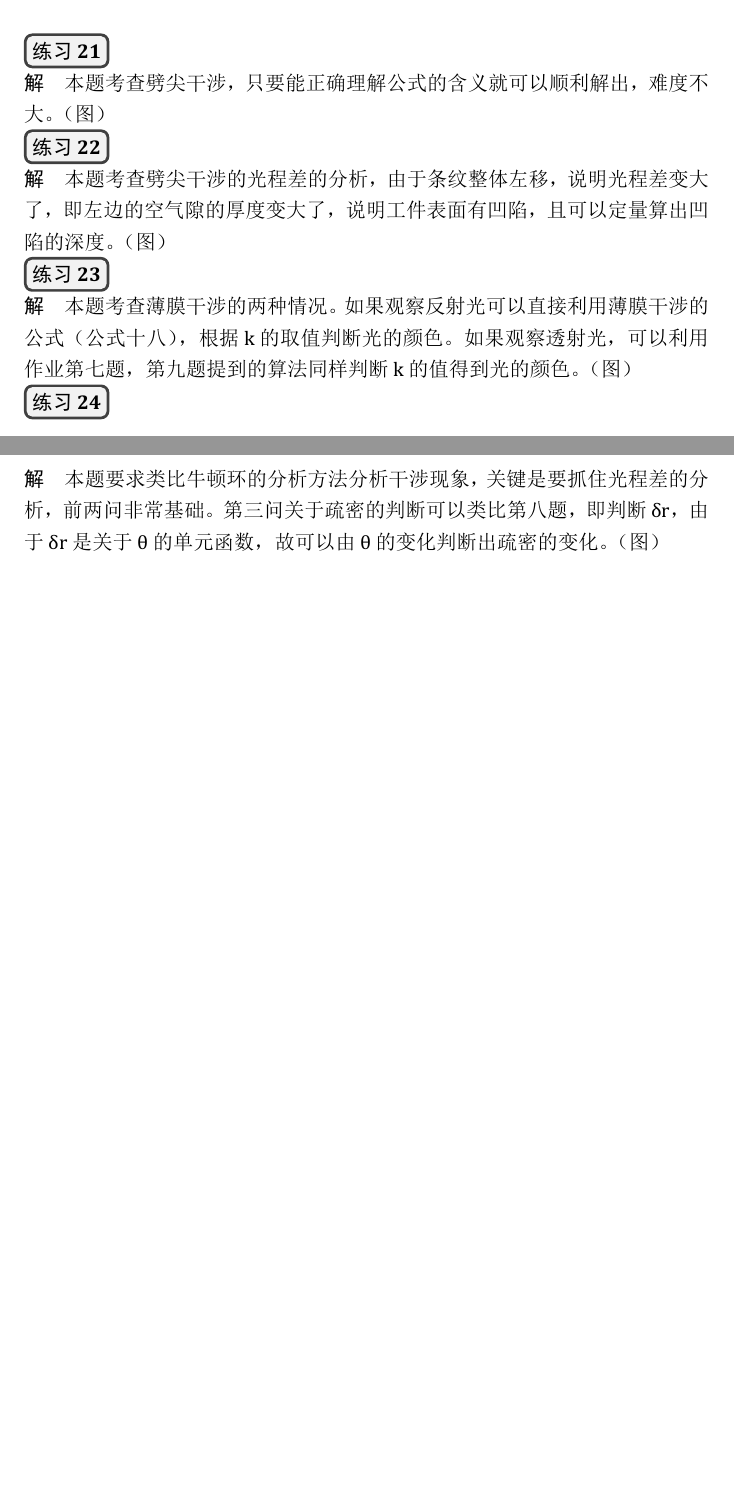
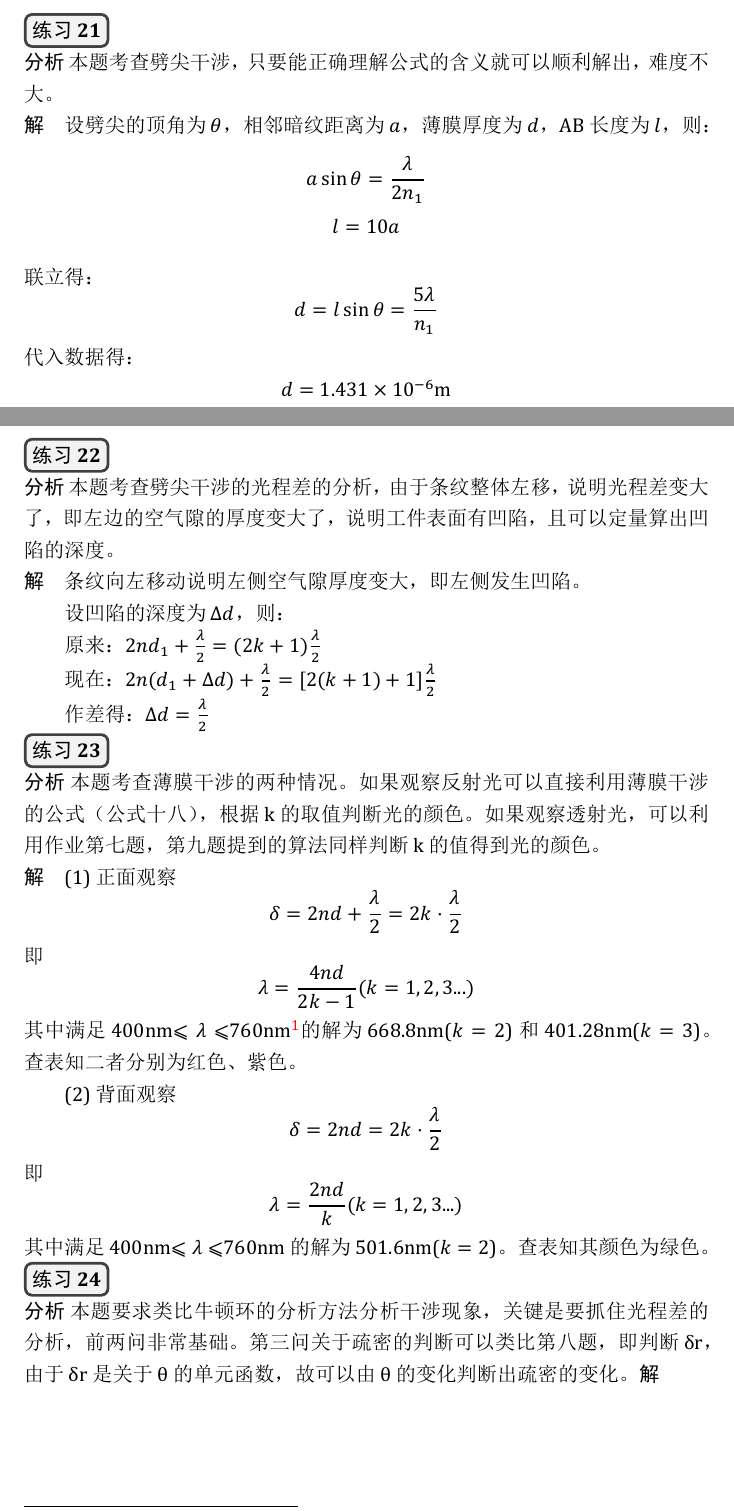
Before and after one commit to qyxf/university-physics, a LaTeX book (UniversalPhysics/作业题解析（下）/main.tex, which reads UniversalPhysics/作业题解析（下）/subfiles/Chp15.tex): two parts of pages 27 and 28 of 33, joined at a grey line, cut so that both start at the same text, the shorter picture padded with empty space. The pictures show the PDF file UniversalPhysics/作业题解析（下）/main.pdf that the author committed with the source.

Commit message:
update Chp15

```diff
--- a/UniversalPhysics/作业题解析（下）/subfiles/Chp15.tex
+++ b/UniversalPhysics/作业题解析（下）/subfiles/Chp15.tex
@@ -83,24 +86,69 @@
 \section{解答题}
 \exercise
 
+\analysis
+本题考查劈尖干涉，只要能正确理解公式的含义就可以顺利解出，难度不大。
+
 \solve
-本题考查劈尖干涉，只要能正确理解公式的含义就可以顺利解出，难度不大。
-（图）
+设劈尖的顶角为$\theta$，相邻暗纹距离为$a$，薄膜厚度为$d$，AB长度为$l$，则：
+\begin{gather*}
+	a\sin\theta=\dfrac{\lambda}{2n_1}\\
+	l=10a
+\end{gather*}
+联立得：
+\[
+d=l\sin\theta=\dfrac{5\lambda}{n_1}
+\]
+代入数据得：
+\[
+d=1.431\times 10^{-6}\mathrm{ m}
+\]
 
 \exercise
 
+\analysis
+本题考查劈尖干涉的光程差的分析，由于条纹整体左移，说明光程差变大了，即左边的空气隙的厚度变大了，说明工件表面有凹陷，且可以定量算出凹陷的深度。
+
 \solve
-本题考查劈尖干涉的光程差的分析，由于条纹整体左移，说明光程差变大了，即左边的空气隙的厚度变大了，说明工件表面有凹陷，且可以定量算出凹陷的深度。
-（图）
+条纹向左移动说明左侧空气隙厚度变大，即左侧发生凹陷。
+
+设凹陷的深度为$\Delta d$，则：
+
+原来：$2nd_1+\frac{\lambda}{2}=(2k+1)\frac{\lambda}{2}$
+
+现在：$2n(d_1+\Delta d)+\frac{\lambda}{2}=[2(k+1)+1]\frac{\lambda}{2}$
+
+作差得：$\Delta d=\frac{\lambda}{2}$
 
 \exercise
 
+\analysis
+本题考查薄膜干涉的两种情况。如果观察反射光可以直接利用薄膜干涉的公式（公式十八），根据k的取值判断光的颜色。如果观察透射光，可以利用作业第七题，第九题提到的算法同样判断k的值得到光的颜色。
+
 \solve
-本题考查薄膜干涉的两种情况。如果观察反射光可以直接利用薄膜干涉的公式（公式十八），根据k的取值判断光的颜色。如果观察透射光，可以利用作业第七题，第九题提到的算法同样判断k的值得到光的颜色。
-（图）
+(1) 正面观察
+\[
+\delta=2nd+\dfrac{\lambda}{2}=2k\cdot \dfrac{\lambda}{2}
+\]
+即
+\[
+\lambda=\dfrac{4nd}{2k-1}(k=1,2,3...)
+\]
+其中满足400nm$\leqslant\lambda\leqslant$760nm\footnote{尽管据报道，波长为390nm也是可见的，但考试用本题解所述范围也正确。}的解为668.8nm($k=2$)和401.28nm($k=3$)。查表知二者分别为红色、紫色。
+%有效数字？
+
+(2) 背面观察
+\[
+\delta=2nd=2k\cdot \frac{\lambda}{2}
+\]
+即
+\[
+\lambda=\dfrac{2nd}{k}(k=1,2,3...)
+\]
+其中满足400nm$\leqslant\lambda\leqslant$760nm的解为501.6nm($k=2$)。查表知其颜色为绿色。
 
 \exercise
 
+\analysis
+本题要求类比牛顿环的分析方法分析干涉现象，关键是要抓住光程差的分析，前两问非常基础。第三问关于疏密的判断可以类比第八题，即判断δr，由于δr是关于θ的单元函数，故可以由θ的变化判断出疏密的变化。
 \solve
-本题要求类比牛顿环的分析方法分析干涉现象，关键是要抓住光程差的分析，前两问非常基础。第三问关于疏密的判断可以类比第八题，即判断δr，由于δr是关于θ的单元函数，故可以由θ的变化判断出疏密的变化。
-（图）
```
Also changed, not shown: UniversalPhysics/作业题解析（下）/main.tex (+5 -0 lines), UniversalPhysics/作业题解析（下）/main.pdf, UniversalPhysics/作业题解析（下）/subfiles/Chp15.tex (5 more changed lines), 2 other files.
